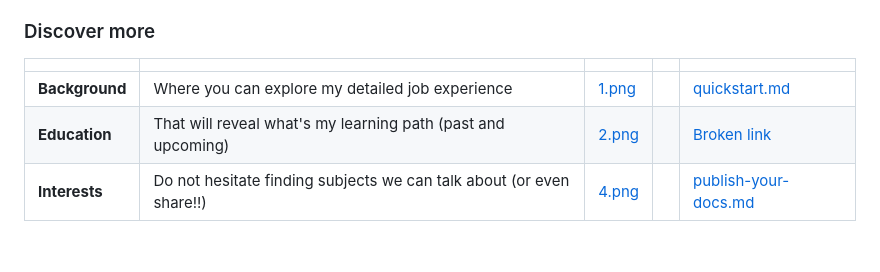
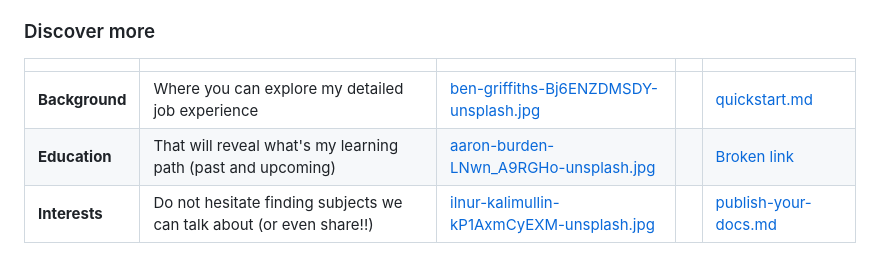
Before and after one commit to temple/temple.github.io, a Markdown page: README.md, the part around the change printed below. Rendered like a GitHub page.

```diff
--- a/README.md
+++ b/README.md
@@ -40,4 +42,4 @@ You are in the right place, my online CV
 
 ### Discover more
 
-<table data-view="cards"><thead><tr><th></th><th></th><th data-hidden data-card-cover data-type="files"></th><th data-hidden></th><th data-hidden data-card-target data-type="content-ref"></th></tr></thead><tbody><tr><td><strong>Background</strong></td><td>Where you can explore my detailed job experience</td><td><a href=".gitbook/assets/1.png">1.png</a></td><td></td><td><a href="discover/quickstart.md">quickstart.md</a></td></tr><tr><td><strong>Education</strong></td><td>That will reveal what's my learning path (past and upcoming)</td><td><a href=".gitbook/assets/2.png">2.png</a></td><td></td><td><a href="broken-reference">Broken link</a></td></tr><tr><td><strong>Interests</strong></td><td>Do not hesitate finding subjects we can talk about (or even share!!)</td><td><a href=".gitbook/assets/4.png">4.png</a></td><td></td><td><a href="discover/publish-your-docs.md">publish-your-docs.md</a></td></tr></tbody></table>
+<table data-view="cards"><thead><tr><th></th><th></th><th data-hidden data-card-cover data-type="files"></th><th data-hidden></th><th data-hidden data-card-target data-type="content-ref"></th></tr></thead><tbody><tr><td><strong>Background</strong></td><td>Where you can explore my detailed job experience</td><td><a href=".gitbook/assets/ben-griffiths-Bj6ENZDMSDY-unsplash.jpg">ben-griffiths-Bj6ENZDMSDY-unsplash.jpg</a></td><td></td><td><a href="discover/quickstart.md">quickstart.md</a></td></tr><tr><td><strong>Education</strong></td><td>That will reveal what's my learning path (past and upcoming)</td><td><a href=".gitbook/assets/aaron-burden-LNwn_A9RGHo-unsplash.jpg">aaron-burden-LNwn_A9RGHo-unsplash.jpg</a></td><td></td><td><a href="broken-reference">Broken link</a></td></tr><tr><td><strong>Interests</strong></td><td>Do not hesitate finding subjects we can talk about (or even share!!)</td><td><a href=".gitbook/assets/ilnur-kalimullin-kP1AxmCyEXM-unsplash.jpg">ilnur-kalimullin-kP1AxmCyEXM-unsplash.jpg</a></td><td></td><td><a href="discover/publish-your-docs.md">publish-your-docs.md</a></td></tr></tbody></table>
```
Also changed, not shown: other parts of README.md (+2 -0 lines), .gitbook/assets/image (1).png (added), .gitbook/assets/image.png (added).
